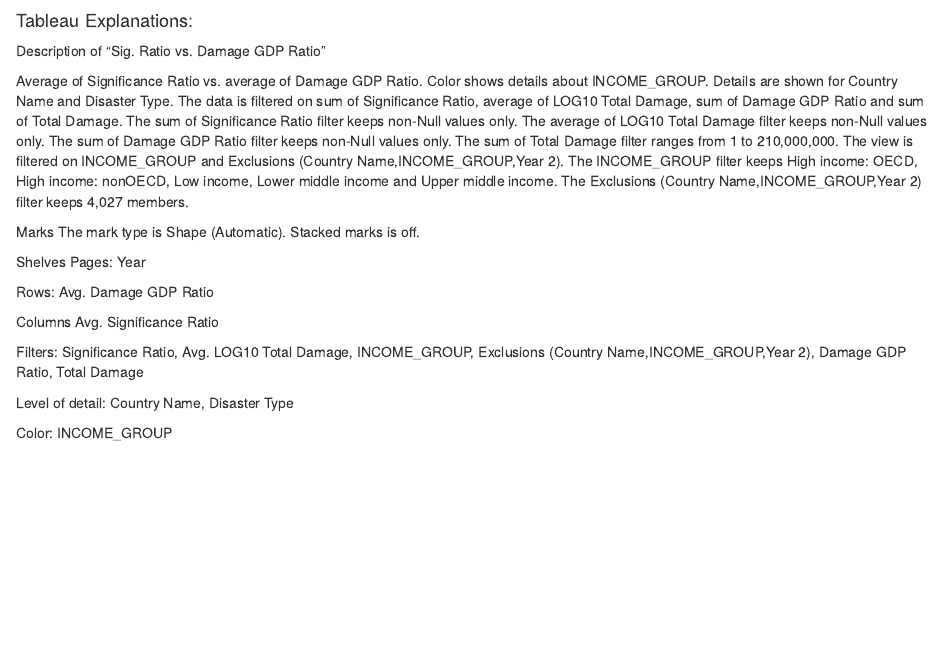
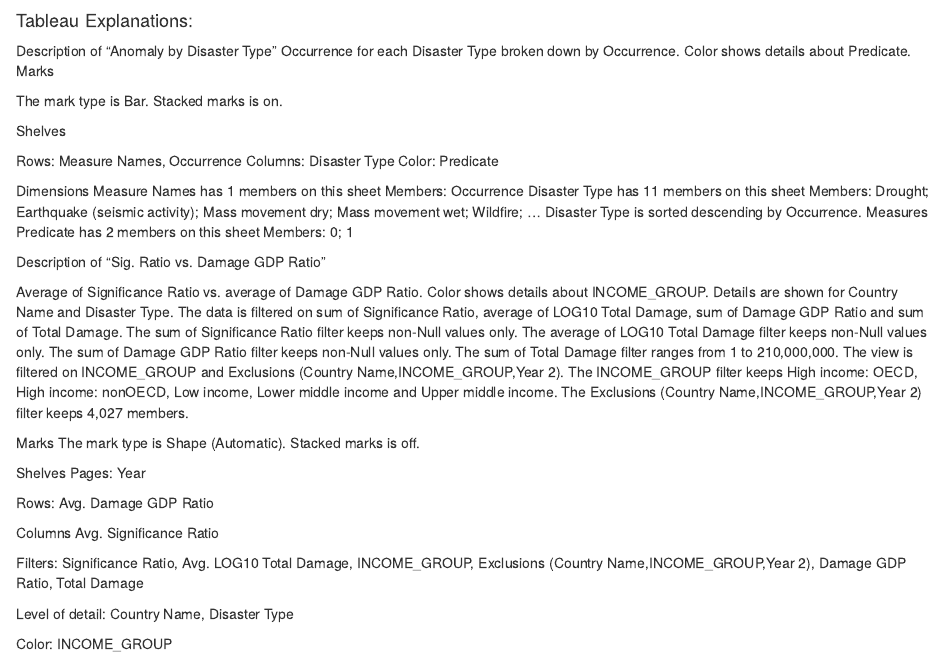
Before and after one commit to sandan/CS378DataScienceFall2014, an R Markdown document (KnitR/Appendix.Rmd): the page in a window 1100 px wide, from its top. Rendered offline with R 4.5, knitr and Pandoc, with nearby package versions.

Commit message:
Included anomaly graph explanation

```diff
--- a/KnitR/Appendix.Rmd
+++ b/KnitR/Appendix.Rmd
@@ -1,4 +1,33 @@
 #### Tableau Explanations:
+
+Description of "Anomaly by Disaster Type"
+Occurrence for each Disaster Type broken down by Occurrence.  Color shows details about Predicate.
+Marks
+
+The mark type is Bar.
+Stacked marks is on.
+
+Shelves
+
+Rows:
+Measure Names, Occurrence
+Columns:
+Disaster Type
+Color:
+Predicate
+
+Dimensions
+Measure Names has 1 members on this sheet
+Members: Occurrence
+Disaster Type has 11 members on this sheet
+Members: Drought; Earthquake (seismic activity); Mass movement dry; Mass movement wet; Wildfire; ...
+Disaster Type is sorted descending by Occurrence.
+Measures
+Predicate has 2 members on this sheet
+Members: 0; 1
+
+
+
 
 Description of "Sig. Ratio vs. Damage GDP Ratio"
 
```
